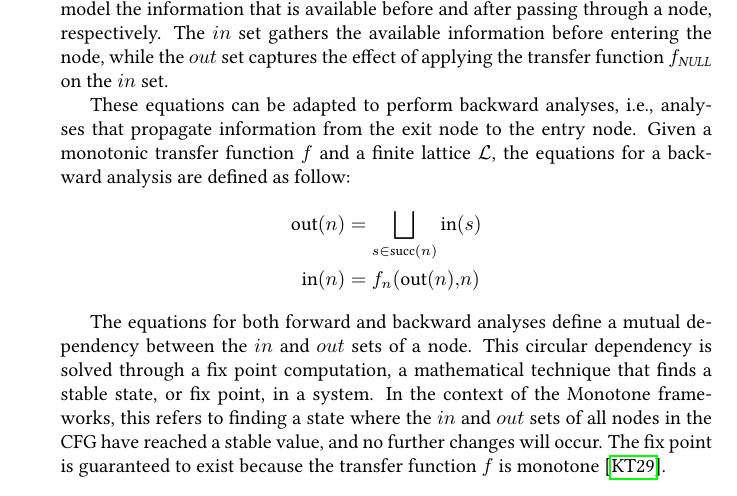
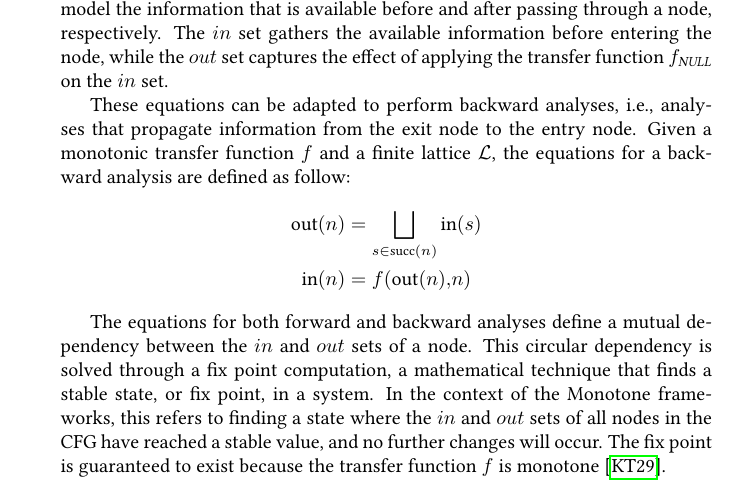
Before and after one commit to IdrissRio/Thesis, a LaTeX thesis (thesis.tex, which reads kappa/background.tex): part of page 18 of 93, cut so that both start at the same text. Compiled offline with pdfLaTeX.

Commit message:
Dangling 'n' in dataflow

```diff
--- a/kappa/background.tex
+++ b/kappa/background.tex
@@ -395,7 +395,7 @@ Given a monotonic transfer function $f$ and a finite lattice $\mathcal{L}$, the
 a backward analysis are defined as follow:
 \begin{align*}
   \text{out}(n) &= \bigsqcup\limits_{s \in \text{succ}(n)} \text{in}(s) \\
-  \text{in}(n) &= f_n(\text{out}(n),n)
+  \text{in}(n) &= f(\text{out}(n),n)
 \end{align*}
 
 The equations for both forward and backward analyses define a mutual dependency
```
